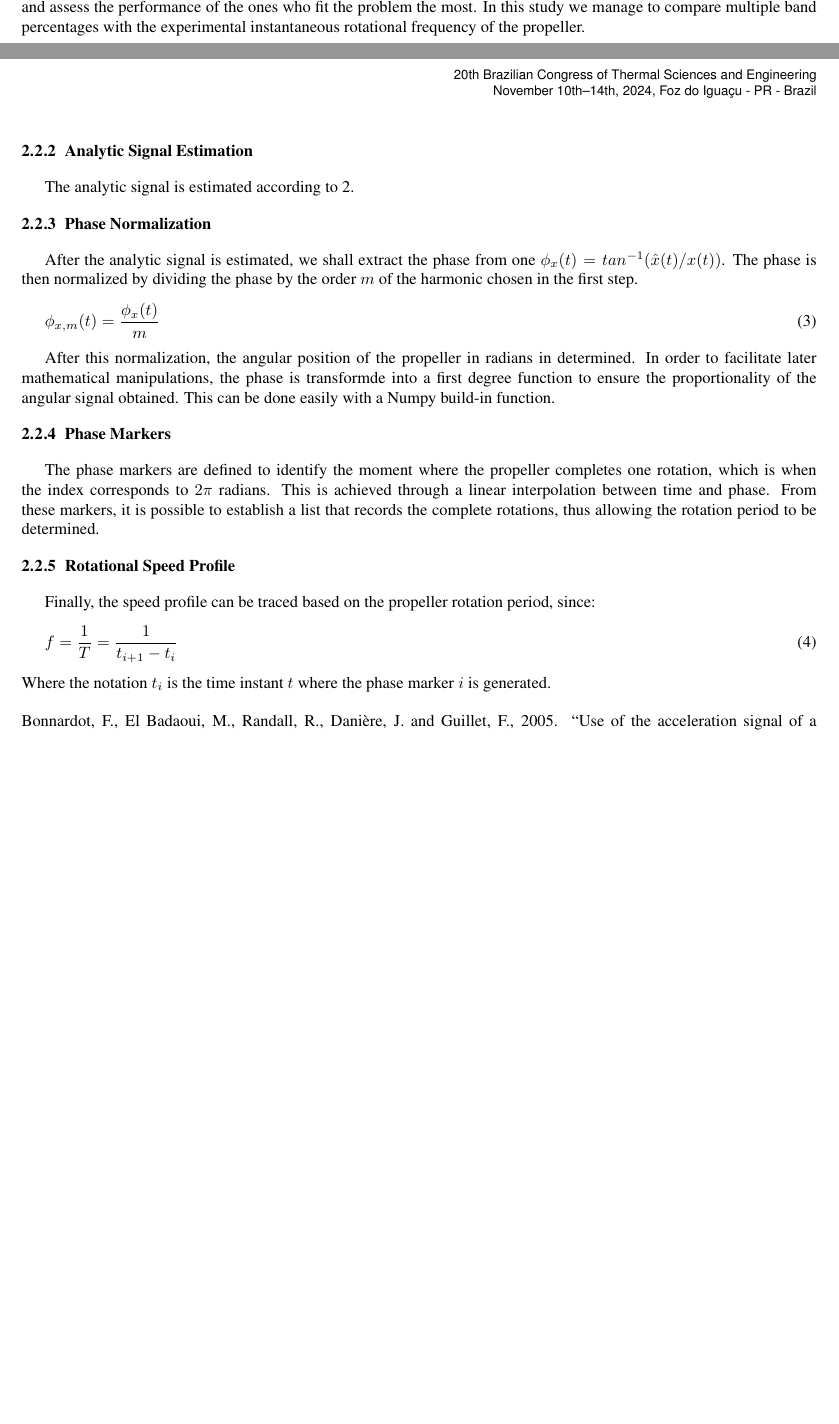
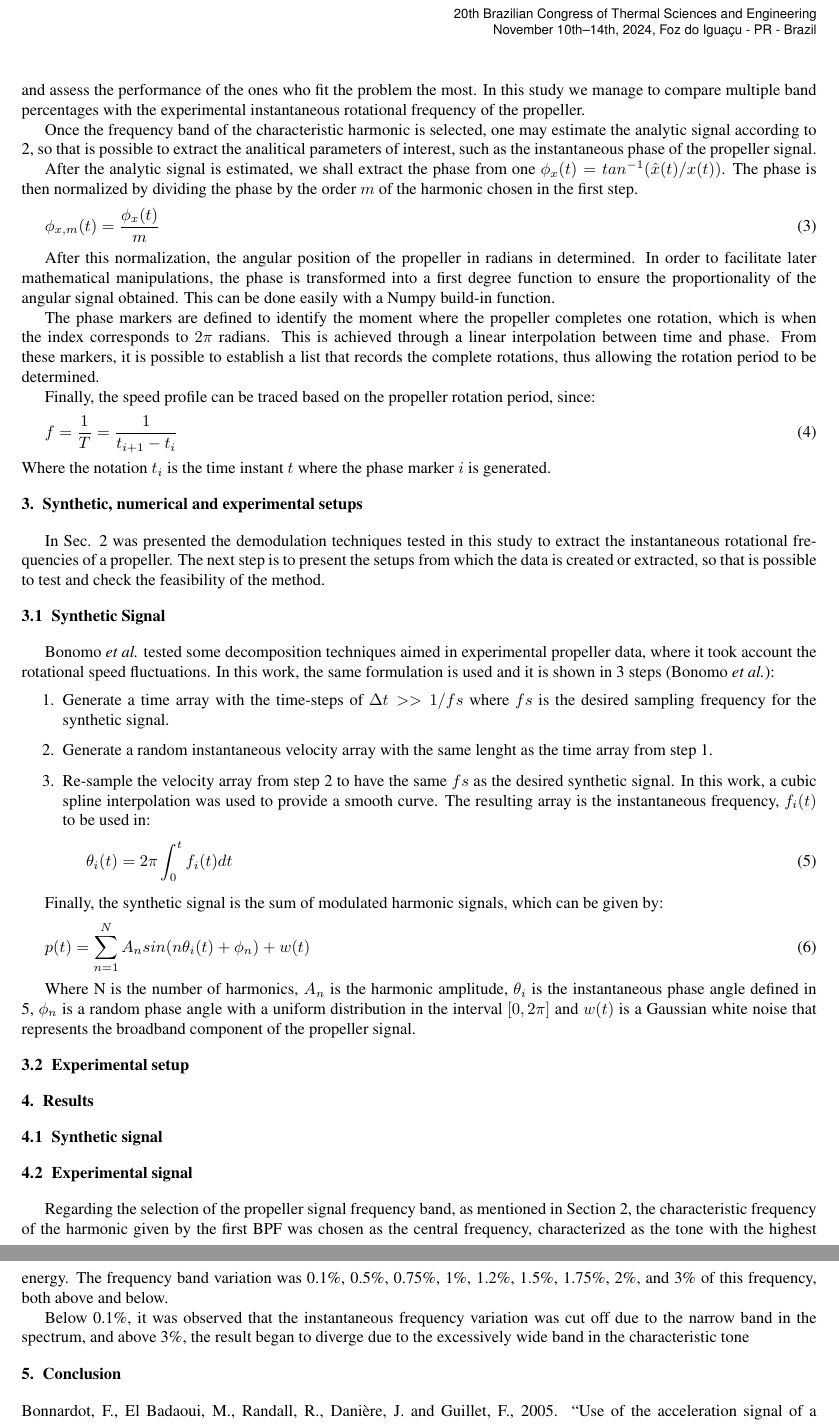
Before and after one commit to gabcds/inst_freq_article, a LaTeX document (inst_freq.tex, which reads bibfile.bib): two parts of pages 2 and 3 of 3 before the commit and two parts of pages 3 and 4 of 4 after it, joined at a grey line, cut so that both start at the same text, the shorter picture padded with empty space. Compiled offline with pdfLaTeX.

Commit message:
11-06-24

```diff
--- a/bibfile.bib
+++ b/bibfile.bib
@@ -74,3 +74,5 @@ doi = {10.1016/j.ymssp.2019.02.031}
              url = {https://eprints.soton.ac.uk/63688/},
         abstract = {An excellent reference for the signal processing field this book includes material on both random signals and deterministic signals in one volume. It combines signal processing theory with worked MATLAB problems and solutions chapter by chapter it integrates topics in continuous, discrete, deterministic, and random signals, for a better overall understanding of the topic. Fundamentals of Signal Processing also provides a structured guide to signal processing for sound and vibration engineers, as well as acting as a reference for those in mechanical, automotive, aerospace, and civil engineering.}
 }
+
+@inbook{bonomo,
--- a/inst_freq.tex
+++ b/inst_freq.tex
@@ -112,29 +111,61 @@ In this step, a characteristic harmonic of the signal is selected, with this stu
 
 It is important to add that the band of interest choice is primarily empirical, which results in testing band percentages and assess the performance of the ones who fit the problem the most. In this study we manage to compare multiple band percentages with the experimental instantaneous rotational frequency of the propeller.
 
-\subsubsection{Analytic Signal Estimation}
+Once the frequency band of the characteristic harmonic is selected, one may estimate the analytic signal according to \ref{eq2}, so that is possible to extract the analitical parameters of interest, such as the instantaneous phase of the propeller signal.
 
-The analytic signal is estimated according to \ref{eq2}.
 
-\subsubsection{Phase Normalization}
 After the analytic signal is estimated, we shall extract the phase from one $\phi_{x} (t) = tan^{-1}(\hat{x}(t)/x(t))$. The phase is then normalized by dividing the phase by the order $m$ of the harmonic chosen in the first step.
 \begin{equation}
     \phi_{x,m} (t)=\frac{\phi_{x}(t)}{m}
     \label{eq3}
 \end{equation}
 
-After this normalization, the angular position of the propeller in radians in determined. In order to facilitate later mathematical manipulations, the phase is transformde into a first degree function to ensure the proportionality of the angular signal obtained. This can be done easily with a Numpy build-in function.
+After this normalization, the angular position of the propeller in radians in determined. In order to facilitate later mathematical manipulations, the phase is transformed into a first degree function to ensure the proportionality of the angular signal obtained. This can be done easily with a Numpy build-in function.
 
-\subsubsection{Phase Markers}
 The phase markers are defined to identify the moment where the propeller completes one rotation, which is when the index corresponds to $2\pi$ radians. This is achieved through a linear interpolation between time and phase. From these markers, it is possible to establish a list that records the complete rotations, thus allowing the rotation period to be determined.
 
-\subsubsection{Rotational Speed Profile}
 Finally, the speed profile can be traced based on the propeller rotation period, since:
 \begin{equation}
     f = \frac{1}{T} = \frac{1}{t_{i+1}-t_{i}}
     \label{eq4}
 \end{equation}
 Where the notation $t_{i}$ is the time instant $t$ where the phase marker $i$ is generated.
+
+\section{Synthetic, numerical and experimental setups}
+In Sec. 2 was presented the demodulation techniques tested in this study to extract the instantaneous rotational frequencies of a propeller. The next step is to present the setups from which the data is created or extracted, so that is possible to test and check the feasibility of the method.
+
+\subsection{Synthetic Signal}
+
+\cite{bonomo} tested some decomposition techniques aimed in experimental propeller data, where it took account the rotational speed fluctuations. In this work, the same formulation is used and it is shown in 3 steps \citep{bonomo}:
+\begin{enumerate}
+    \item Generate a time array with the time-steps of $\Delta t >> 1/ fs$ where $fs$ is the desired sampling frequency for the synthetic signal.
+    \item Generate a random instantaneous velocity array with the same lenght as the time array from step 1.
+    \item Re-sample the velocity array from step 2 to have the same $fs$ as the desired synthetic signal. In this work, a cubic spline interpolation was used to provide a smooth curve. The resulting array  is the instantaneous frequency, $f_i(t)$ to be used in:
+    \begin{equation}
+        \label{eq5}
+        \theta_i (t)=2\pi \int_{0}^{t}f_i (t)dt
+    \end{equation}
+\end{enumerate}
+
+Finally, the synthetic signal is the sum of modulated harmonic signals, which can be given by:
+\begin{equation}
+    \label{eq6}
+    p(t) = \sum_{n=1}^{N} A_n sin(n\theta_i (t) + \phi_n) + w(t)
+\end{equation}
+
+Where N is the number of harmonics, $A_n$ is the harmonic amplitude, $\theta_i$ is the instantaneous phase angle defined in \ref{eq5}, $\phi_n$ is a random phase angle with a uniform distribution in the interval $[0,2\pi]$ and $w(t)$ is a Gaussian white noise that represents the broadband component of the propeller signal.
+
+\subsection{Experimental setup}
+
+\section{Results}
+\subsection{Synthetic signal}
+\subsection{Experimental signal}
+Regarding the selection of the propeller signal frequency band, as mentioned in Section 2, the characteristic frequency of the harmonic given by the first BPF was chosen as the central frequency, characterized as the tone with the highest energy. The frequency band variation was 0.1\%, 0.5\%, 0.75\%, 1\%, 1.2\%, 1.5\%, 1.75\%, 2\%, and 3\% of this frequency, both above and below.
+
+Below 0.1\%, it was observed that the instantaneous frequency variation was cut off due to the narrow band in the spectrum, and above 3\%, the result began to diverge due to the excessively wide band in the characteristic tone
+\section{Conclusion}
+
+
 \bibliographystyle{abcm}
 \renewcommand{\refname}{}
 \bibliography{bibfile}
```
Also changed, not shown: inst_freq.bbl, inst_freq.pdf, bibfile.bib (10 more changed lines), inst_freq.tex (7 more changed lines), 5 other files.
